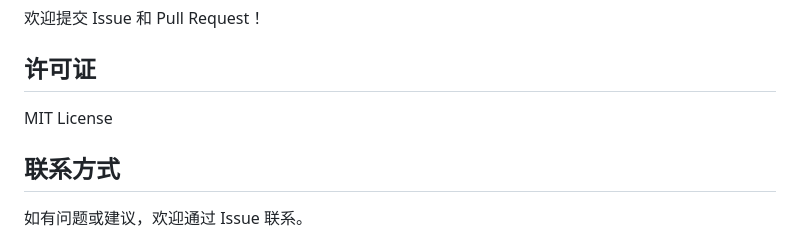
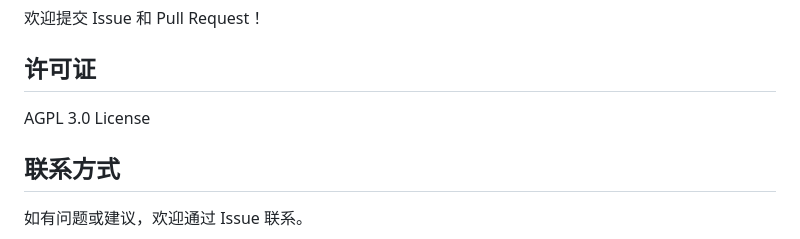
Before and after one commit to phos9herus/ChronosAgent, a Markdown page: README.md, the part around the change. Rendered like a GitHub page.

Commit message:
Change license from MIT to AGPL 3.0

```diff
--- a/README.md
+++ b/README.md
@@ -313,7 +313,7 @@ llm-roleplay/
 
 ## 许可证
 
-MIT License
+AGPL 3.0 License
 
 ## 联系方式
 
```
